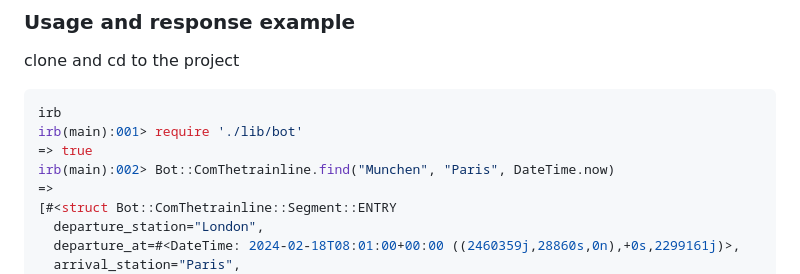
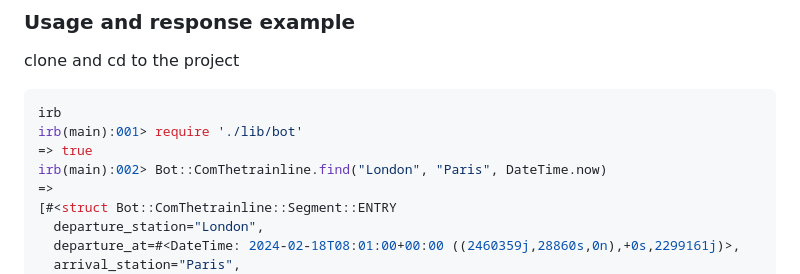
Before and after one commit to alxekb/dbrady, a Markdown page: README.md, the part around the change. Drawn GitHub-style.

```diff
--- a/README.md
+++ b/README.md
@@ -8,7 +8,7 @@ clone and cd to the project
 irb
 irb(main):001> require './lib/bot'
 => true
-irb(main):002> Bot::ComThetrainline.find("Munchen", "Paris", DateTime.now)
+irb(main):002> Bot::ComThetrainline.find("London", "Paris", DateTime.now)
 =>
 [#<struct Bot::ComThetrainline::Segment::ENTRY
   departure_station="London",
```
